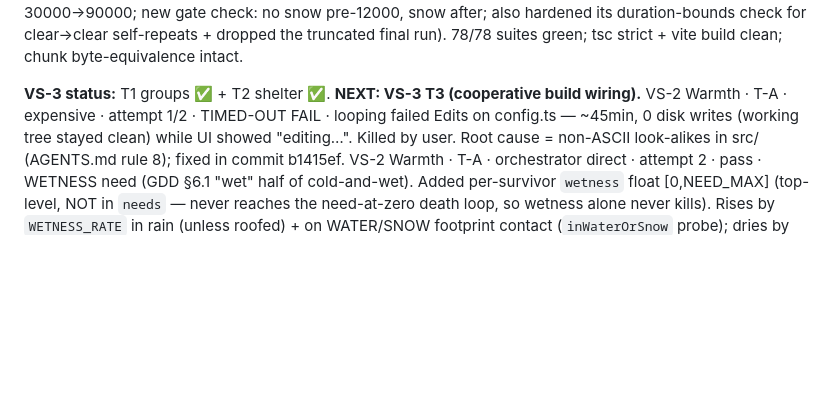
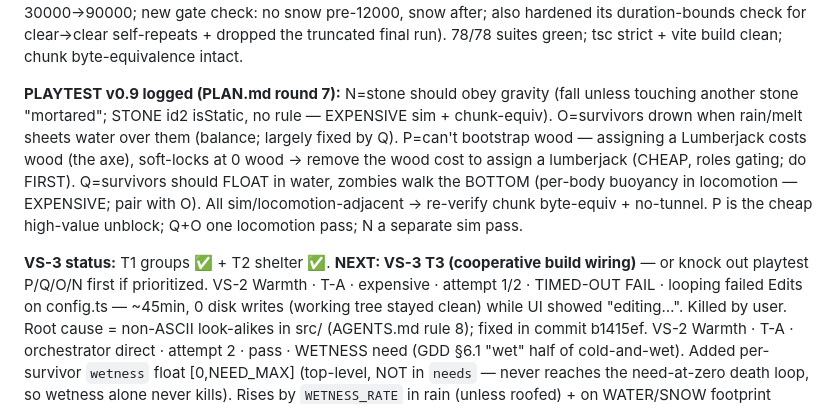
Before and after one commit to lamellama/grave-grain, a Markdown page: PROGRESS.md, the part around the change. GitHub-like rendering; blank space fills up the shorter version.

```diff
--- a/PROGRESS.md
+++ b/PROGRESS.md
@@ -210,7 +210,9 @@ VS-2 Warmth · status · warmth-half ALREADY DONE (prior p12 warmth pass: needs.
 
 **v0.8 M round 2 DONE (commit below):** snow STILL buried players+zombies before it could melt (playtest). Two fixes: (1) ~10x lighter - SNOW_SPAWN_CHANCE 0.06->0.006 (light dusting; weather-sim accumulation t500 4802->469). (2) No EXTREME weather early - new WEATHER_SNOW_EARLIEST_TICK=12000; weather.ts redirects a pre-12000 "snow" transition to mild RAIN, so a shelterless early colony isn't buried/frozen. Tests: weather-config (0.006), weather-snow (band check made robust to <1/tick + per-tick shift), weather-state (N 30000->90000; new gate check: no snow pre-12000, snow after; also hardened its duration-bounds check for clear->clear self-repeats + dropped the truncated final run). 78/78 suites green; tsc strict + vite build clean; chunk byte-equivalence intact.
 
-**VS-3 status:** T1 groups ✅ + T2 shelter ✅. **NEXT: VS-3 T3 (cooperative build wiring).**
+**PLAYTEST v0.9 logged (PLAN.md round 7):** N=stone should obey gravity (fall unless touching another stone "mortared"; STONE id2 isStatic, no rule — EXPENSIVE sim + chunk-equiv). O=survivors drown when rain/melt sheets water over them (balance; largely fixed by Q). P=can't bootstrap wood — assigning a Lumberjack costs wood (the axe), soft-locks at 0 wood → remove the wood cost to assign a lumberjack (CHEAP, roles gating; do FIRST). Q=survivors should FLOAT in water, zombies walk the BOTTOM (per-body buoyancy in locomotion — EXPENSIVE; pair with O). All sim/locomotion-adjacent → re-verify chunk byte-equiv + no-tunnel. P is the cheap high-value unblock; Q+O one locomotion pass; N a separate sim pass.
+
+**VS-3 status:** T1 groups ✅ + T2 shelter ✅. **NEXT: VS-3 T3 (cooperative build wiring)** — or knock out playtest P/Q/O/N first if prioritized.
 VS-2 Warmth · T-A · expensive · attempt 1/2 · TIMED-OUT FAIL · looping failed Edits on config.ts — ~45min, 0 disk writes (working tree stayed clean) while UI showed "editing…". Killed by user. Root cause = non-ASCII look-alikes in src/ (AGENTS.md rule 8); fixed in commit b1415ef.
 VS-2 Warmth · T-A · orchestrator direct · attempt 2 · pass · WETNESS need (GDD §6.1 "wet" half of cold-and-wet). Added per-survivor `wetness` float [0,NEED_MAX] (top-level, NOT in `needs` — never reaches the need-at-zero death loop, so wetness alone never kills). Rises by `WETNESS_RATE` in rain (unless roofed) + on WATER/SNOW footprint contact (`inWaterOrSnow` probe); dries by `DRY_RATE` slowly, `×DRY_FIRE_MULT` near a fire. Cold warmth-drain now `×wetMult` where `wetMult = 1 + (WET_WARMTH_MULT−1)·(wetness/NEED_MAX)` (dry=1×, soaked=2.5×). Pure per-survivor state — touches no grid cell, no RNG → chunk/replay-safe. Config seeds: WETNESS_RATE, DRY_RATE, DRY_FIRE_MULT, WET_WARMTH_MULT, WET_ICON_THRESHOLD. Also fixed a stray literal `\n` comment artifact from the ASCII pass. **Done-when (test/p12-wetness.test.ts, 4/4):** rain soaks (0→18 in 300t) · clear dries (100→94 in 400t) · soaked drains warmth exactly 2.50× faster in equal cold (== WET_WARMTH_MULT) · soaked+warm survives 3000t (no direct kill). Refreshed stale always-cold suite **p12-camp** (pinned weather to snow, same T4 fix applied to warmth/seekwarmth — it was failing on HEAD too, not a T-A regression). tsc strict clean; vite build OK; 20 suites green (p12-warmth/seekwarmth/warmthbar/camp/campflow/shelter/grow/corpse/bite/turn, weather ×3, p11-chunk-equiv/rng, p5-t3/t4, p4-t5, main-smoke, p12-wetness).
 
```
Also changed, not shown: PLAN.md (+13 -0 lines).
